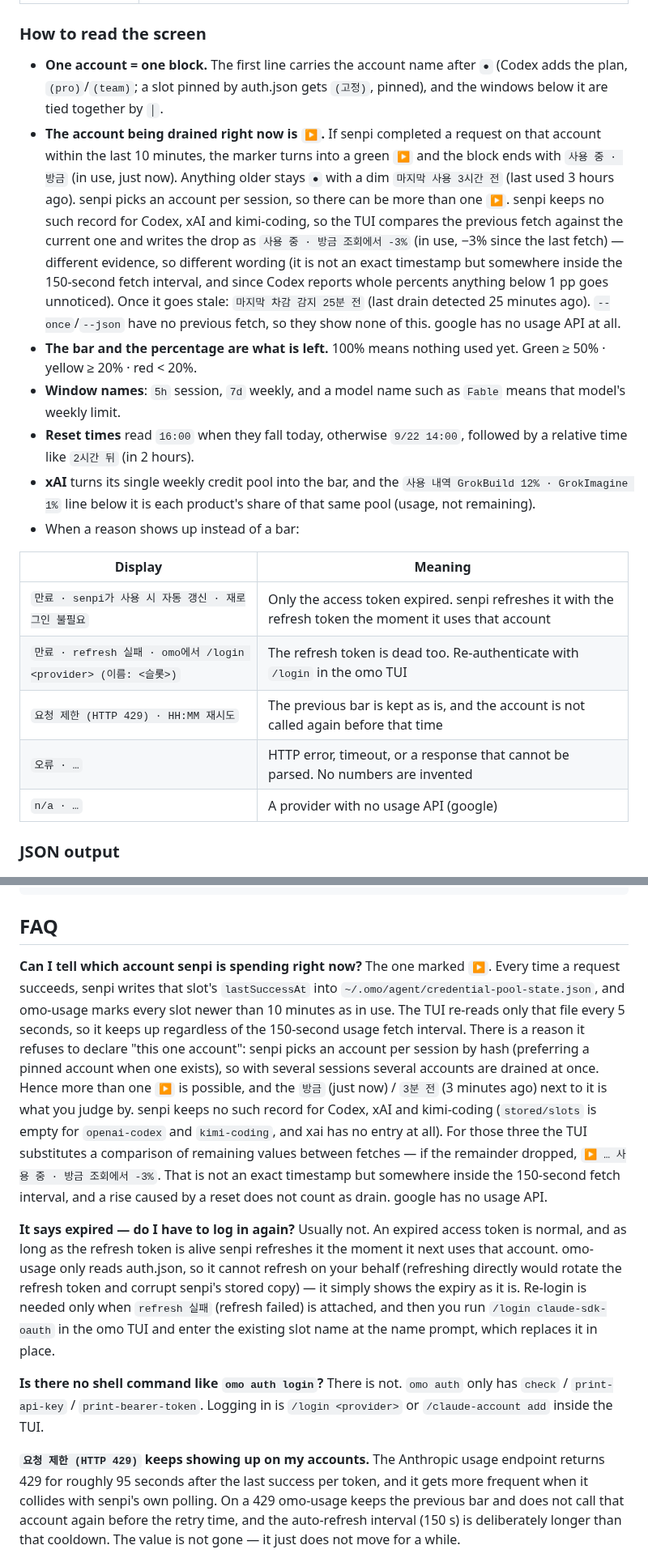
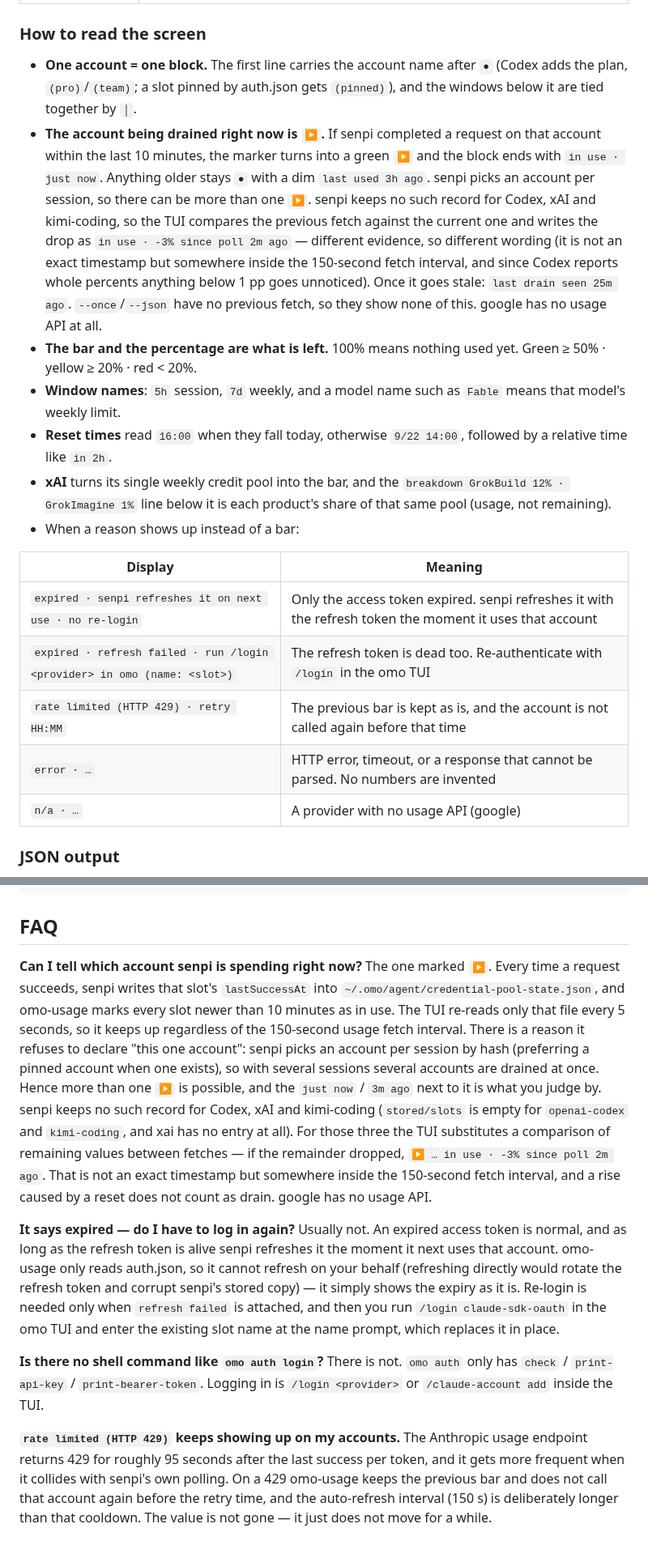
Before and after one commit to orientpine/omo-usage, a Markdown page: README.md, 2 parts joined by grey strips. Shown at 81% size. GitHub-like rendering.

```diff
--- a/README.md
+++ b/README.md
@@ -91,20 +88,20 @@ It opens the two files senpi uses and writes not a single byte. Token refresh an
 
 ### How to read the screen
 
-- **One account = one block.** The first line carries the account name after `●` (Codex adds the plan, `(pro)`/`(team)`; a slot pinned by auth.json gets `(고정)`, pinned), and the windows below it are tied together by `│`.
-- **The account being drained right now is `▶`.** If senpi completed a request on that account within the last 10 minutes, the marker turns into a green `▶` and the block ends with `사용 중 · 방금` (in use, just now). Anything older stays `●` with a dim `마지막 사용 3시간 전` (last used 3 hours ago). senpi picks an account per session, so there can be more than one `▶`. senpi keeps no such record for Codex, xAI and kimi-coding, so the TUI compares the previous fetch against the current one and writes the drop as `사용 중 · 방금 조회에서 -3%` (in use, −3% since the last fetch) — different evidence, so different wording (it is not an exact timestamp but somewhere inside the 150-second fetch interval, and since Codex reports whole percents anything below 1 pp goes unnoticed). Once it goes stale: `마지막 차감 감지 25분 전` (last drain detected 25 minutes ago). `--once`/`--json` have no previous fetch, so they show none of this. google has no usage API at all.
+- **One account = one block.** The first line carries the account name after `●` (Codex adds the plan, `(pro)`/`(team)`; a slot pinned by auth.json gets `(pinned)`), and the windows below it are tied together by `│`.
+- **The account being drained right now is `▶`.** If senpi completed a request on that account within the last 10 minutes, the marker turns into a green `▶` and the block ends with `in use · just now`. Anything older stays `●` with a dim `last used 3h ago`. senpi picks an account per session, so there can be more than one `▶`. senpi keeps no such record for Codex, xAI and kimi-coding, so the TUI compares the previous fetch against the current one and writes the drop as `in use · -3% since poll 2m ago` — different evidence, so different wording (it is not an exact timestamp but somewhere inside the 150-second fetch interval, and since Codex reports whole percents anything below 1 pp goes unnoticed). Once it goes stale: `last drain seen 25m ago`. `--once`/`--json` have no previous fetch, so they show none of this. google has no usage API at all.
 - **The bar and the percentage are what is left.** 100% means nothing used yet. Green ≥ 50% · yellow ≥ 20% · red < 20%.
 - **Window names**: `5h` session, `7d` weekly, and a model name such as `Fable` means that model's weekly limit.
-- **Reset times** read `16:00` when they fall today, otherwise `9/22 14:00`, followed by a relative time like `2시간 뒤` (in 2 hours).
-- **xAI** turns its single weekly credit pool into the bar, and the `사용 내역 GrokBuild 12% · GrokImagine 1%` line below it is each product's share of that same pool (usage, not remaining).
+- **Reset times** read `16:00` when they fall today, otherwise `9/22 14:00`, followed by a relative time like `in 2h`.
+- **xAI** turns its single weekly credit pool into the bar, and the `breakdown GrokBuild 12% · GrokImagine 1%` line below it is each product's share of that same pool (usage, not remaining).
 - When a reason shows up instead of a bar:
 
 | Display | Meaning |
 | --- | --- |
-| `만료 · senpi가 사용 시 자동 갱신 · 재로그인 불필요` | Only the access token expired. senpi refreshes it with the refresh token the moment it uses that account |
-| `만료 · refresh 실패 · omo에서 /login <provider> (이름: <슬롯>)` | The refresh token is dead too. Re-authenticate with `/login` in the omo TUI |
-| `요청 제한 (HTTP 429) · HH:MM 재시도` | The previous bar is kept as is, and the account is not called again before that time |
-| `오류 · …` | HTTP error, timeout, or a response that cannot be parsed. No numbers are invented |
+| `expired · senpi refreshes it on next use · no re-login` | Only the access token expired. senpi refreshes it with the refresh token the moment it uses that account |
+| `expired · refresh failed · run /login <provider> in omo (name: <slot>)` | The refresh token is dead too. Re-authenticate with `/login` in the omo TUI |
+| `rate limited (HTTP 429) · retry HH:MM` | The previous bar is kept as is, and the account is not called again before that time |
+| `error · …` | HTTP error, timeout, or a response that cannot be parsed. No numbers are invented |
 | `n/a · …` | A provider with no usage API (google) |
 
 ### JSON output
@@ -148,15 +145,15 @@ omo-usage --json | jq -r --argjson now "$(date +%s000)" '.[] | select(.lastUsedA
 ## FAQ
 
 **Can I tell which account senpi is spending right now?**
-The one marked `▶`. Every time a request succeeds, senpi writes that slot's `lastSuccessAt` into `~/.omo/agent/credential-pool-state.json`, and omo-usage marks every slot newer than 10 minutes as in use. The TUI re-reads only that file every 5 seconds, so it keeps up regardless of the 150-second usage fetch interval. There is a reason it refuses to declare "this one account": senpi picks an account per session by hash (preferring a pinned account when one exists), so with several sessions several accounts are drained at once. Hence more than one `▶` is possible, and the `방금` (just now) / `3분 전` (3 minutes ago) next to it is what you judge by. senpi keeps no such record for Codex, xAI and kimi-coding (`stored/slots` is empty for `openai-codex` and `kimi-coding`, and xai has no entry at all). For those three the TUI substitutes a comparison of remaining values between fetches — if the remainder dropped, `▶ … 사용 중 · 방금 조회에서 -3%`. That is not an exact timestamp but somewhere inside the 150-second fetch interval, and a rise caused by a reset does not count as drain. google has no usage API.
+The one marked `▶`. Every time a request succeeds, senpi writes that slot's `lastSuccessAt` into `~/.omo/agent/credential-pool-state.json`, and omo-usage marks every slot newer than 10 minutes as in use. The TUI re-reads only that file every 5 seconds, so it keeps up regardless of the 150-second usage fetch interval. There is a reason it refuses to declare "this one account": senpi picks an account per session by hash (preferring a pinned account when one exists), so with several sessions several accounts are drained at once. Hence more than one `▶` is possible, and the `just now` / `3m ago` next to it is what you judge by. senpi keeps no such record for Codex, xAI and kimi-coding (`stored/slots` is empty for `openai-codex` and `kimi-coding`, and xai has no entry at all). For those three the TUI substitutes a comparison of remaining values between fetches — if the remainder dropped, `▶ … in use · -3% since poll 2m ago`. That is not an exact timestamp but somewhere inside the 150-second fetch interval, and a rise caused by a reset does not count as drain. google has no usage API.
 
 **It says expired — do I have to log in again?**
-Usually not. An expired access token is normal, and as long as the refresh token is alive senpi refreshes it the moment it next uses that account. omo-usage only reads auth.json, so it cannot refresh on your behalf (refreshing directly would rotate the refresh token and corrupt senpi's stored copy) — it simply shows the expiry as it is. Re-login is needed only when `refresh 실패` (refresh failed) is attached, and then you run `/login claude-sdk-oauth` in the omo TUI and enter the existing slot name at the name prompt, which replaces it in place.
+Usually not. An expired access token is normal, and as long as the refresh token is alive senpi refreshes it the moment it next uses that account. omo-usage only reads auth.json, so it cannot refresh on your behalf (refreshing directly would rotate the refresh token and corrupt senpi's stored copy) — it simply shows the expiry as it is. Re-login is needed only when `refresh failed` is attached, and then you run `/login claude-sdk-oauth` in the omo TUI and enter the existing slot name at the name prompt, which replaces it in place.
 
 **Is there no shell command like `omo auth login`?**
 There is not. `omo auth` only has `check` / `print-api-key` / `print-bearer-token`. Logging in is `/login <provider>` or `/claude-account add` inside the TUI.
 
-**`요청 제한 (HTTP 429)` keeps showing up on my accounts.**
+**`rate limited (HTTP 429)` keeps showing up on my accounts.**
 The Anthropic usage endpoint returns 429 for roughly 95 seconds after the last success per token, and it gets more frequent when it collides with senpi's own polling. On a 429 omo-usage keeps the previous bar and does not call that account again before the retry time, and the auto-refresh interval (150 s) is deliberately longer than that cooldown. The value is not gone — it just does not move for a while.
 
 **Why is the xAI per-product breakdown not a bar?**
```
Also changed, not shown: other parts of README.md (+21 -24 lines), README.ko.md (+34 -34 lines), docs/demo.png.
